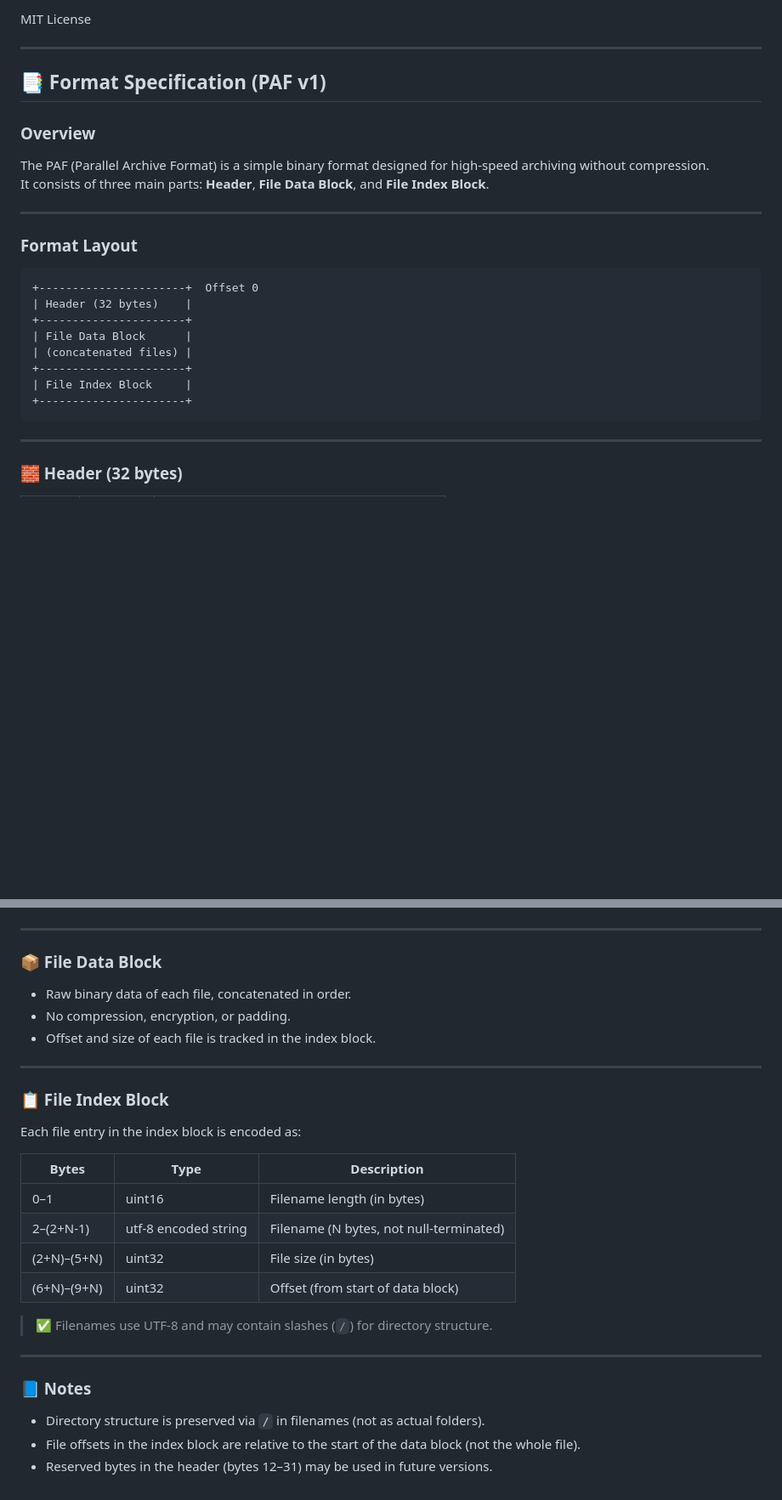
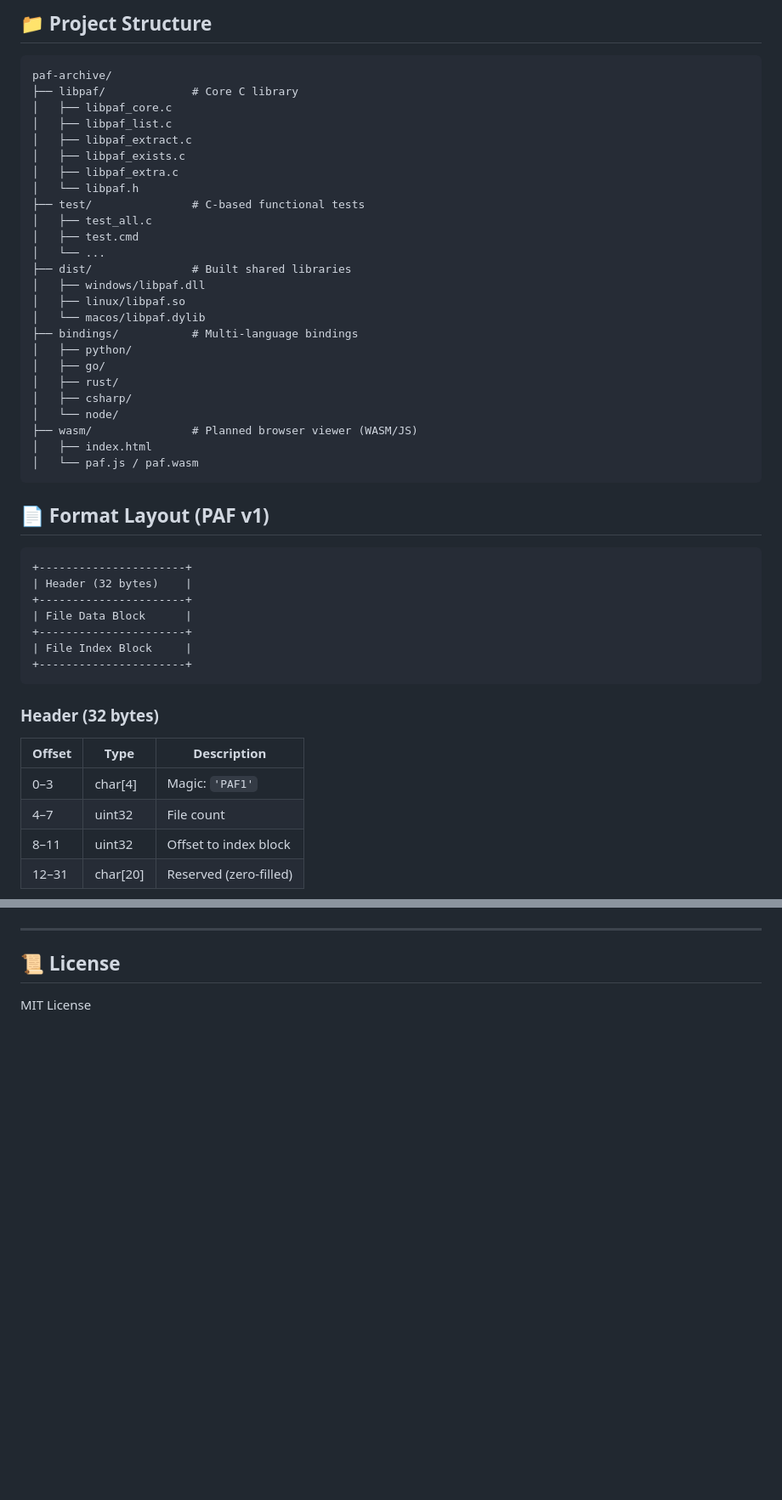
Before and after one commit to mati0516/paf-archive, a Markdown page: README.md, 2 parts joined by grey strips. Shown at 85% size. GitHub-like rendering; blank space fills up the shorter version.

````diff
--- a/README.md
+++ b/README.md
@@ -75,31 +81,52 @@ paf_extract_to_dir("out.paf", "iso_extract/");
 
-MIT License
-
----
-
-## 📑 Format Specification (PAF v1)
-
-### Overview
-
-The PAF (Parallel Archive Format) is a simple binary format designed for high-speed archiving without compression.
-It consists of three main parts: **Header**, **File Data Block**, and **File Index Block**.
-
----
-
-### Format Layout
+## 📁 Project Structure
 
 ```
-+----------------------+  Offset 0
+paf-archive/
+├── libpaf/             # Core C library
+│   ├── libpaf_core.c
+│   ├── libpaf_list.c
+│   ├── libpaf_extract.c
+│   ├── libpaf_exists.c
+│   ├── libpaf_extra.c
+│   └── libpaf.h
+├── test/               # C-based functional tests
+│   ├── test_all.c
+│   ├── test.cmd
+│   └── ...
+├── dist/               # Built shared libraries
+│   ├── windows/libpaf.dll
+│   ├── linux/libpaf.so
+│   └── macos/libpaf.dylib
+├── bindings/           # Multi-language bindings
+│   ├── python/
+│   ├── go/
+│   ├── rust/
+│   ├── csharp/
+│   └── node/
+├── wasm/               # Planned browser viewer (WASM/JS)
+│   ├── index.html
+│   └── paf.js / paf.wasm
+```
+
+## 📄 Format Layout (PAF v1)
+
+```
++----------------------+
 | Header (32 bytes)    |
 +----------------------+
 | File Data Block      |
-| (concatenated files) |
 +----------------------+
 | File Index Block     |
 +----------------------+
 ```
 
----
+### Header (32 bytes)
 
-### 🧱 Header (32 bytes)
+| Offset | Type    | Description                  |
+|--------|---------|------------------------------|
+| 0–3    | char[4] | Magic: `'PAF1'`              |
+| 4–7    | uint32  | File count                   |
+| 8–11   | uint32  | Offset to index block        |
+| 12–31  | char[20]| Reserved (zero-filled)       |
 
@@ -112,31 +142,6 @@ It consists of three main parts: **Header**, **File Data Block**, and **File Ind
 
 ---
 
-### 📦 File Data Block
+## 📜 License
 
-- Raw binary data of each file, concatenated in order.
-- No compression, encryption, or padding.
-- Offset and size of each file is tracked in the index block.
-
----
-
-### 📋 File Index Block
-
-Each file entry in the index block is encoded as:
-
-| Bytes              | Type                  | Description            |
-|--------------------|-----------------------|------------------------|
-| 0–1                | uint16                | Filename length (in bytes) |
-| 2–(2+N-1)          | utf-8 encoded string  | Filename (N bytes, not null-terminated) |
-| (2+N)–(5+N)        | uint32                | File size (in bytes)   |
-| (6+N)–(9+N)        | uint32                | Offset (from start of data block) |
-
-> ✅ Filenames use UTF-8 and may contain slashes (`/`) for directory structure.
-
----
-
-### 📘 Notes
-
-- Directory structure is preserved via `/` in filenames (not as actual folders).
-- File offsets in the index block are relative to the start of the data block (not the whole file).
-- Reserved bytes in the header (bytes 12–31) may be used in future versions.
+MIT License
````
Also changed, not shown: other parts of README.md (+50 -41 lines).
